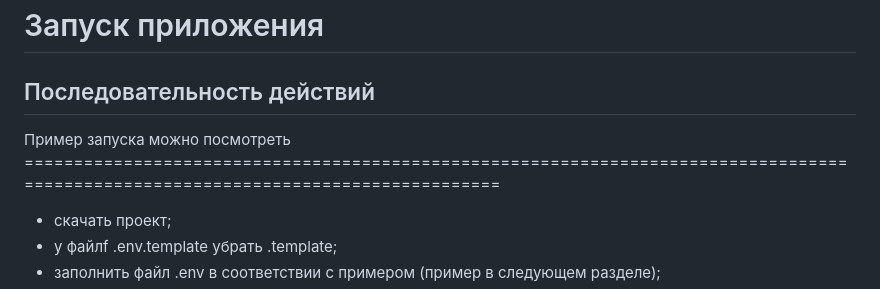
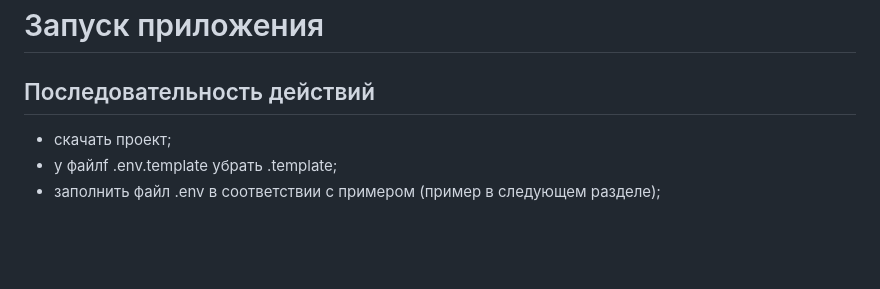
Before and after one commit to MarlerZ1/payment_system, a Markdown page: README.md, the part around one of its changes. Rendered like a GitHub page; blank space fills up the shorter version.

```diff
--- a/README.md
+++ b/README.md
@@ -27,7 +27,6 @@
 
 # Запуск приложения
 ## Последовательность действий
-Пример запуска можно посмотреть ===================================================================================================================================
 - скачать проект;
 - у файлf .env.template убрать .template;
 - заполнить файл .env в соответствии с примером (пример в следующем разделе);
```
Also changed, not shown: other parts of README.md (+1 -1 lines).
